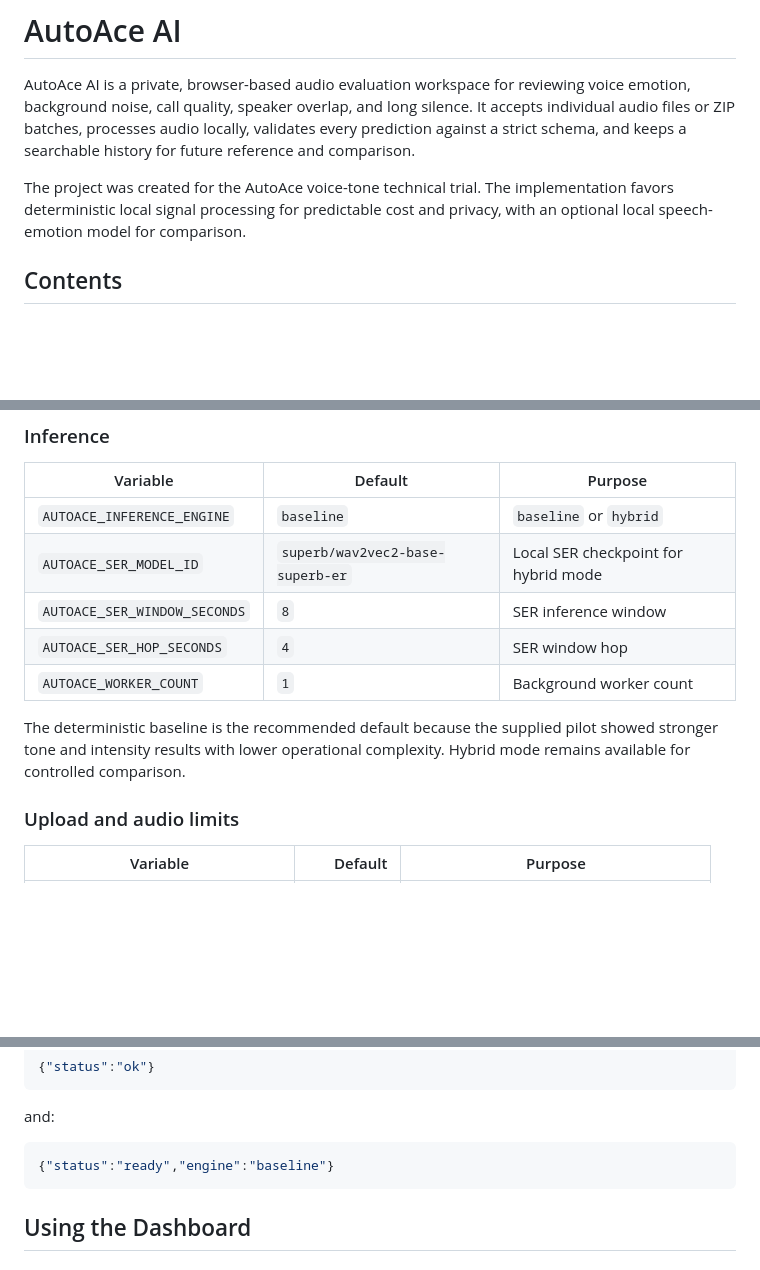
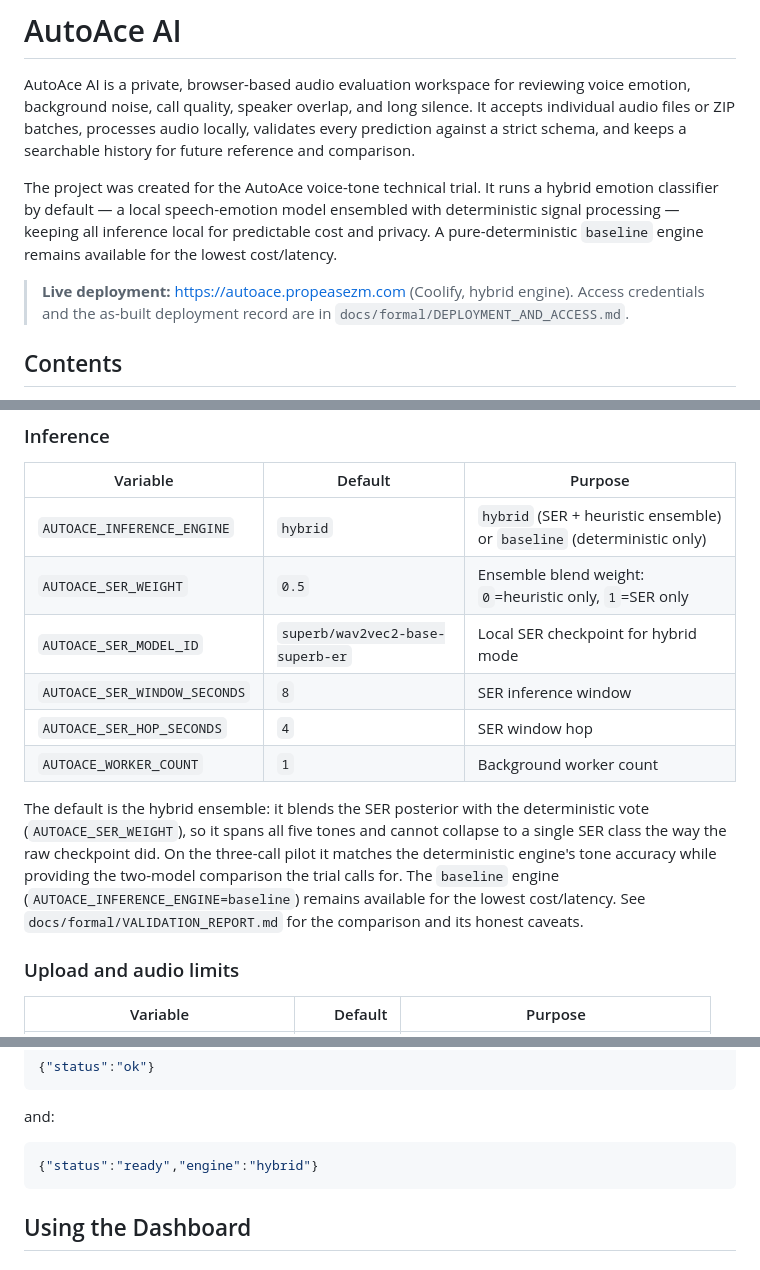
Before and after one commit to ZedTechInfo/audio-analysis, a Markdown page: README.md, 3 parts joined by grey strips. GitHub-like rendering; blank space fills up the shorter version.

Commit message:
docs(readme): note live deployment and hybrid default engine
Co-Authored-By: Claude Opus 4.8 <noreply@anthropic.com>

````diff
--- a/README.md
+++ b/README.md
@@ -6,9 +6,15 @@ silence. It accepts individual audio files or ZIP batches, processes audio
 locally, validates every prediction against a strict schema, and keeps a
 searchable history for future reference and comparison.
 
-The project was created for the AutoAce voice-tone technical trial. The
-implementation favors deterministic local signal processing for predictable
-cost and privacy, with an optional local speech-emotion model for comparison.
+The project was created for the AutoAce voice-tone technical trial. It runs a
+hybrid emotion classifier by default — a local speech-emotion model ensembled
+with deterministic signal processing — keeping all inference local for
+predictable cost and privacy. A pure-deterministic `baseline` engine remains
+available for the lowest cost/latency.
+
+> **Live deployment:** https://autoace.propeasezm.com (Coolify, hybrid engine).
+> Access credentials and the as-built deployment record are in
+> `docs/formal/DEPLOYMENT_AND_ACCESS.md`.
 
 ## Contents
 
@@ -267,15 +273,21 @@ be configured before enabling end-user recovery in production.
 
 | Variable | Default | Purpose |
 | --- | --- | --- |
-| `AUTOACE_INFERENCE_ENGINE` | `baseline` | `baseline` or `hybrid` |
+| `AUTOACE_INFERENCE_ENGINE` | `hybrid` | `hybrid` (SER + heuristic ensemble) or `baseline` (deterministic only) |
+| `AUTOACE_SER_WEIGHT` | `0.5` | Ensemble blend weight: `0`=heuristic only, `1`=SER only |
 | `AUTOACE_SER_MODEL_ID` | `superb/wav2vec2-base-superb-er` | Local SER checkpoint for hybrid mode |
 | `AUTOACE_SER_WINDOW_SECONDS` | `8` | SER inference window |
 | `AUTOACE_SER_HOP_SECONDS` | `4` | SER window hop |
 | `AUTOACE_WORKER_COUNT` | `1` | Background worker count |
 
-The deterministic baseline is the recommended default because the supplied
-pilot showed stronger tone and intensity results with lower operational
-complexity. Hybrid mode remains available for controlled comparison.
+The default is the hybrid ensemble: it blends the SER posterior with the
+deterministic vote (`AUTOACE_SER_WEIGHT`), so it spans all five tones and
+cannot collapse to a single SER class the way the raw checkpoint did. On the
+three-call pilot it matches the deterministic engine's tone accuracy while
+providing the two-model comparison the trial calls for. The `baseline` engine
+(`AUTOACE_INFERENCE_ENGINE=baseline`) remains available for the lowest
+cost/latency. See `docs/formal/VALIDATION_REPORT.md` for the comparison and its
+honest caveats.
 
 ### Upload and audio limits
 
@@ -333,7 +345,7 @@ Expected responses include:
 and:
 
 ```json
-{"status":"ready","engine":"baseline"}
+{"status":"ready","engine":"hybrid"}
 ```
 
 ## Using the Dashboard
````
